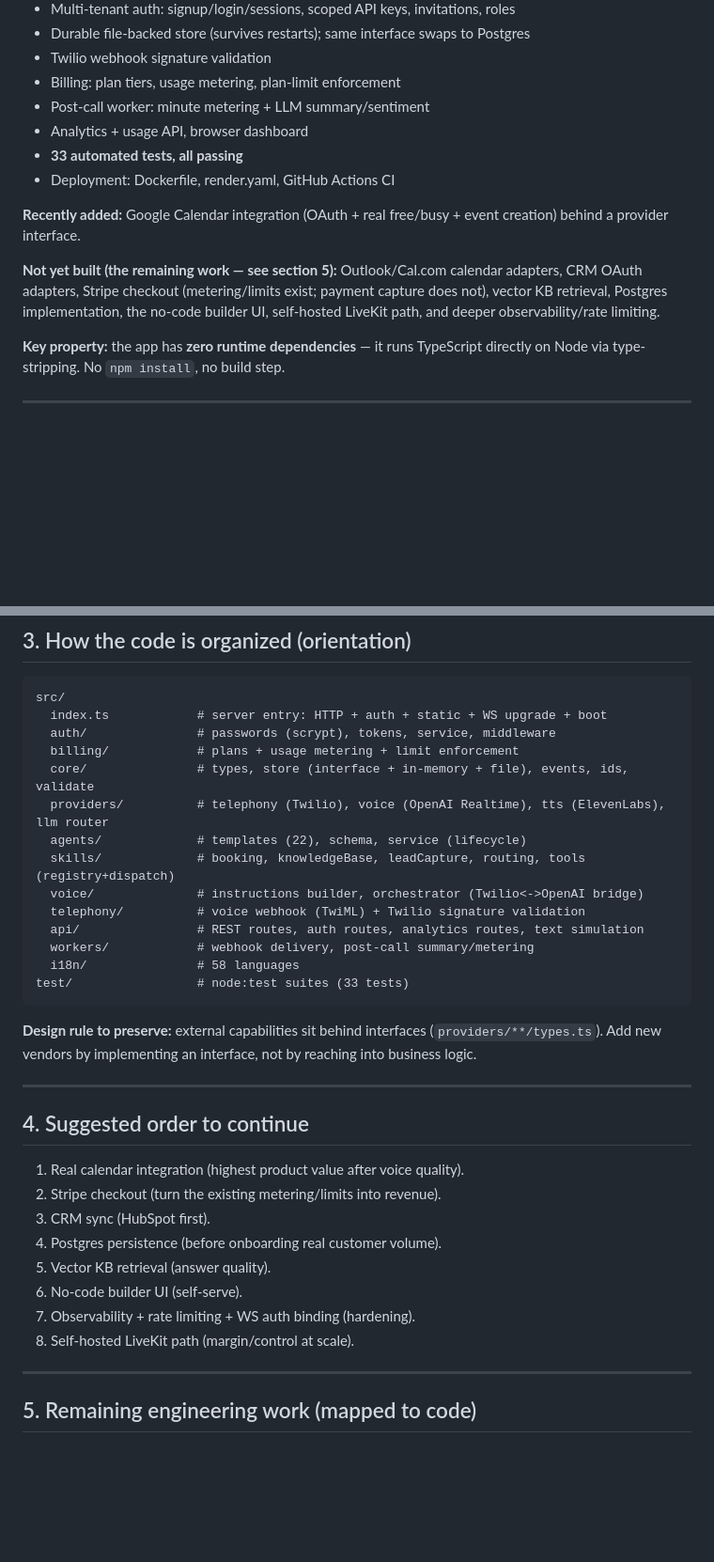
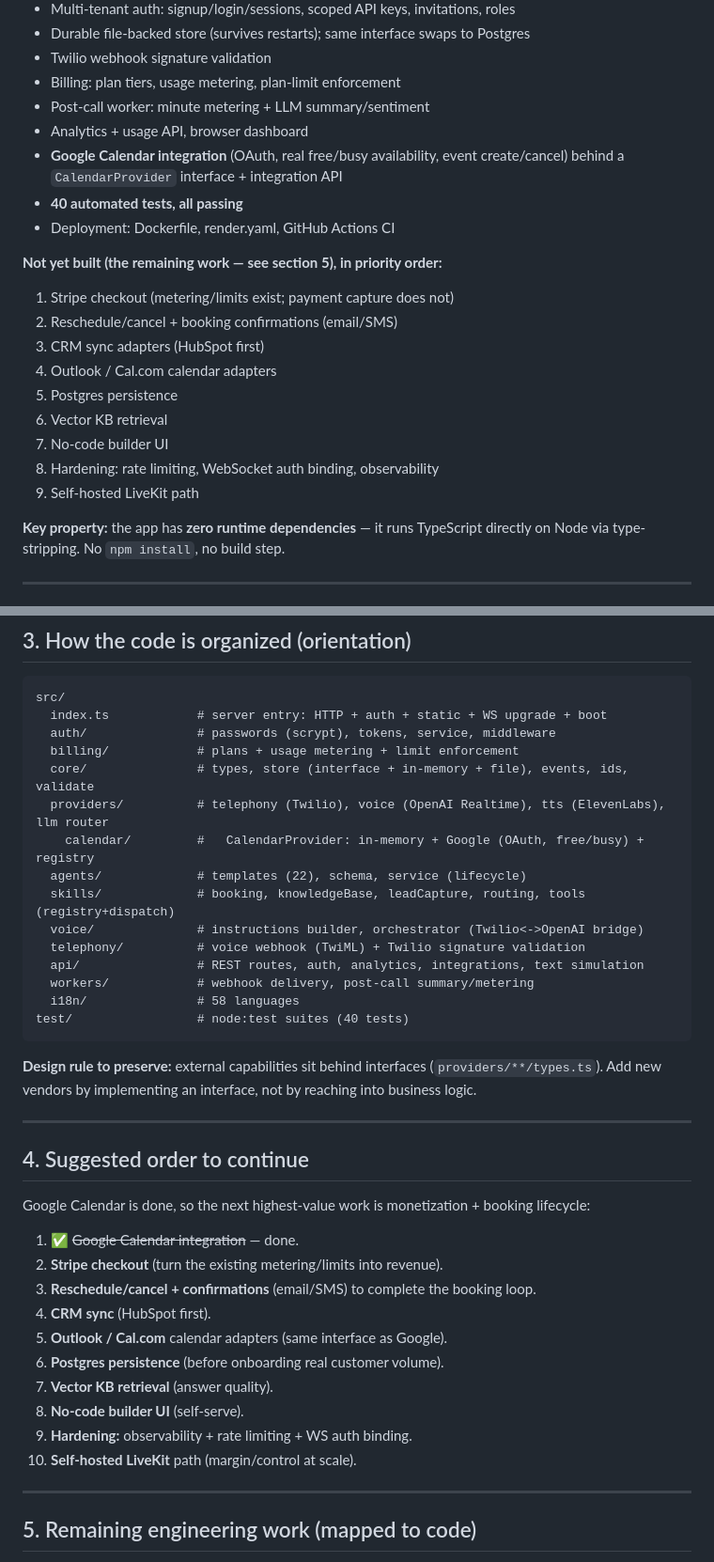
Before and after one commit to ankiiverma2-design/24-7-Ai-receptionist, a Markdown page: CONTINUE.md, 2 parts joined by grey strips. Shown at 94% size. Drawn GitHub-style; blank space fills up the shorter version.

Commit message:
docs: refresh CONTINUE.md remaining steps (post-Google-Calendar)
- Update status (40 tests, Google Calendar done) and code map
- Re-prioritize the remaining-work order (Stripe next)
- Add reschedule/cancel + booking-confirmation (email/SMS) as an explicit step

````diff
--- a/CONTINUE.md
+++ b/CONTINUE.md
@@ -24,17 +24,21 @@ continue" handoff.
 - Billing: plan tiers, usage metering, plan-limit enforcement
 - Post-call worker: minute metering + LLM summary/sentiment
 - Analytics + usage API, browser dashboard
-- **33 automated tests, all passing**
+- **Google Calendar integration** (OAuth, real free/busy availability, event
+  create/cancel) behind a `CalendarProvider` interface + integration API
+- **40 automated tests, all passing**
 - Deployment: Dockerfile, render.yaml, GitHub Actions CI
 
-**Recently added:** Google Calendar integration (OAuth + real free/busy + event
-creation) behind a provider interface.
-
-**Not yet built (the remaining work — see section 5):** Outlook/Cal.com calendar
-adapters, CRM OAuth adapters, Stripe checkout (metering/limits exist; payment
-capture does not),
-vector KB retrieval, Postgres implementation, the no-code builder UI, self-hosted
-LiveKit path, and deeper observability/rate limiting.
+**Not yet built (the remaining work — see section 5), in priority order:**
+1. Stripe checkout (metering/limits exist; payment capture does not)
+2. Reschedule/cancel + booking confirmations (email/SMS)
+3. CRM sync adapters (HubSpot first)
+4. Outlook / Cal.com calendar adapters
+5. Postgres persistence
+6. Vector KB retrieval
+7. No-code builder UI
+8. Hardening: rate limiting, WebSocket auth binding, observability
+9. Self-hosted LiveKit path
 
 **Key property:** the app has **zero runtime dependencies** — it runs TypeScript
 directly on Node via type-stripping. No `npm install`, no build step.
@@ -87,14 +91,15 @@ src/
   billing/            # plans + usage metering + limit enforcement
   core/               # types, store (interface + in-memory + file), events, ids, validate
   providers/          # telephony (Twilio), voice (OpenAI Realtime), tts (ElevenLabs), llm router
+    calendar/         #   CalendarProvider: in-memory + Google (OAuth, free/busy) + registry
   agents/             # templates (22), schema, service (lifecycle)
   skills/             # booking, knowledgeBase, leadCapture, routing, tools (registry+dispatch)
   voice/              # instructions builder, orchestrator (Twilio<->OpenAI bridge)
   telephony/          # voice webhook (TwiML) + Twilio signature validation
-  api/                # REST routes, auth routes, analytics routes, text simulation
+  api/                # REST routes, auth, analytics, integrations, text simulation
   workers/            # webhook delivery, post-call summary/metering
   i18n/               # 58 languages
-test/                 # node:test suites (33 tests)
+test/                 # node:test suites (40 tests)
 ```
 
 **Design rule to preserve:** external capabilities sit behind interfaces
@@ -105,14 +110,19 @@ reaching into business logic.
 
 ## 4. Suggested order to continue
 
-1. Real calendar integration (highest product value after voice quality).
-2. Stripe checkout (turn the existing metering/limits into revenue).
-3. CRM sync (HubSpot first).
-4. Postgres persistence (before onboarding real customer volume).
-5. Vector KB retrieval (answer quality).
-6. No-code builder UI (self-serve).
-7. Observability + rate limiting + WS auth binding (hardening).
-8. Self-hosted LiveKit path (margin/control at scale).
+Google Calendar is done, so the next highest-value work is monetization + booking
+lifecycle:
+
+1. ✅ ~~Google Calendar integration~~ — done.
+2. **Stripe checkout** (turn the existing metering/limits into revenue).
+3. **Reschedule/cancel + confirmations** (email/SMS) to complete the booking loop.
+4. **CRM sync** (HubSpot first).
+5. **Outlook / Cal.com** calendar adapters (same interface as Google).
+6. **Postgres persistence** (before onboarding real customer volume).
+7. **Vector KB retrieval** (answer quality).
+8. **No-code builder UI** (self-serve).
+9. **Hardening:** observability + rate limiting + WS auth binding.
+10. **Self-hosted LiveKit** path (margin/control at scale).
 
 ---
 
````
Also changed, not shown: other parts of CONTINUE.md (+13 -2 lines).
